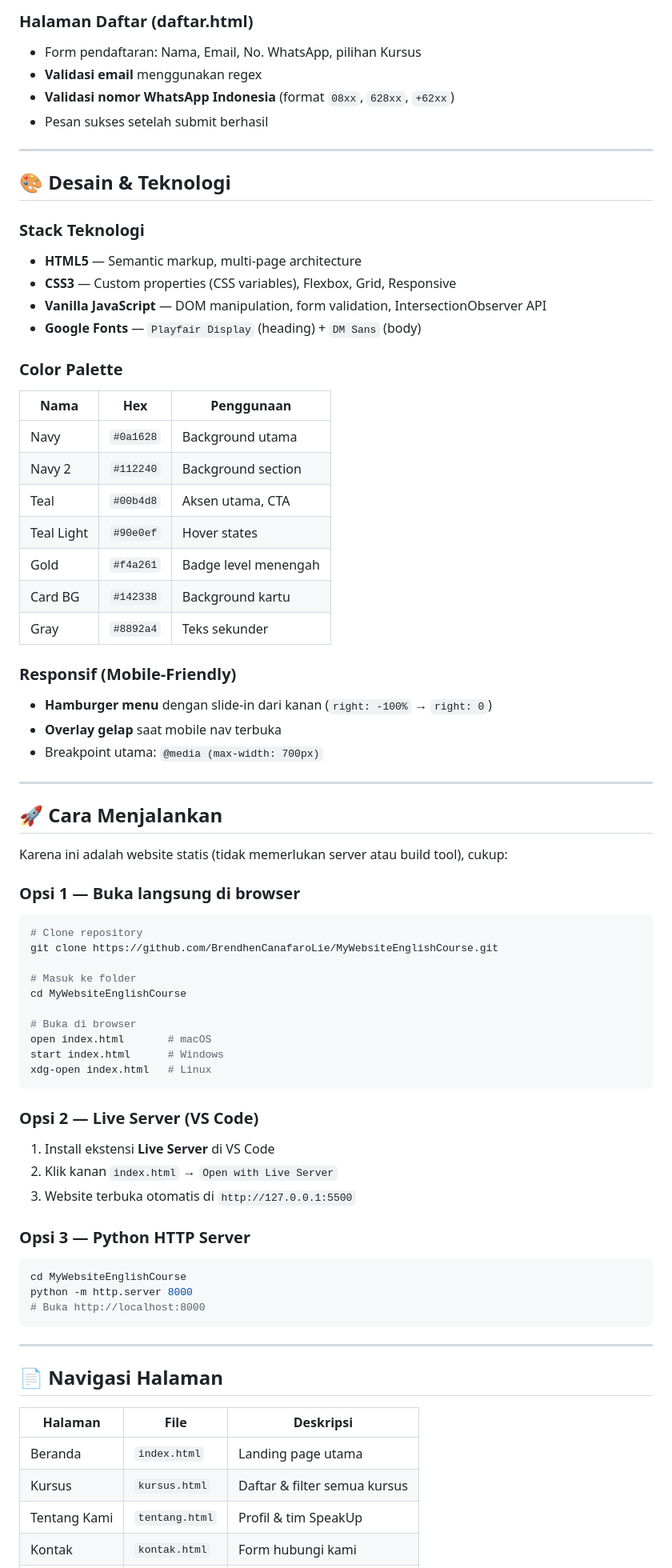
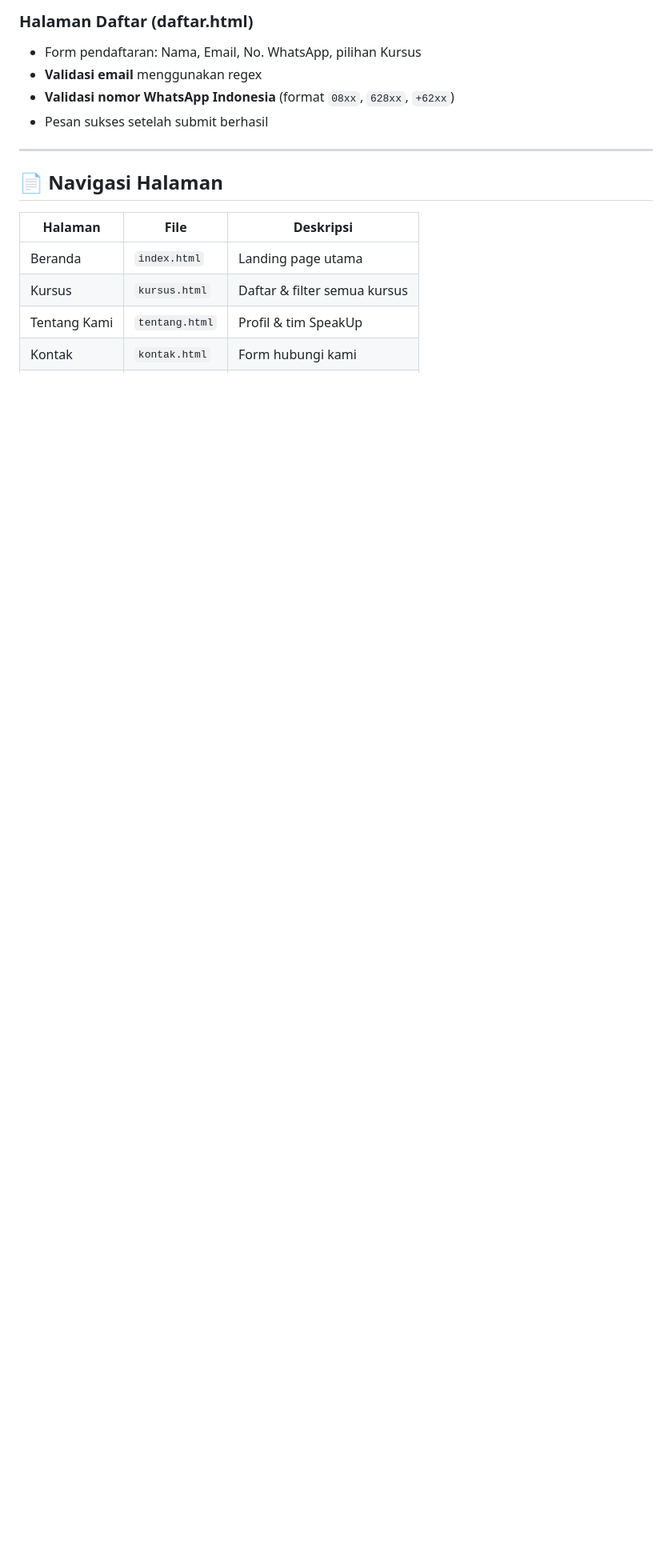
Before and after one commit to BrendhenCanafaroLie/MyWebsiteEnglishCourse, a Markdown page: README.md, the part around one of its changes. Shown at 80% size. Drawn GitHub-style; blank space fills up the shorter version.

````diff
--- a/README.md
+++ b/README.md
@@ -101,63 +101,6 @@ MyWebsiteEnglishCourse/
 
 ---
 
-## 🎨 Desain & Teknologi
-
-### Stack Teknologi
-- **HTML5** — Semantic markup, multi-page architecture
-- **CSS3** — Custom properties (CSS variables), Flexbox, Grid, Responsive
-- **Vanilla JavaScript** — DOM manipulation, form validation, IntersectionObserver API
-- **Google Fonts** — `Playfair Display` (heading) + `DM Sans` (body)
-
-### Color Palette
-| Nama | Hex | Penggunaan |
-|------|-----|------------|
-| Navy | `#0a1628` | Background utama |
-| Navy 2 | `#112240` | Background section |
-| Teal | `#00b4d8` | Aksen utama, CTA |
-| Teal Light | `#90e0ef` | Hover states |
-| Gold | `#f4a261` | Badge level menengah |
-| Card BG | `#142338` | Background kartu |
-| Gray | `#8892a4` | Teks sekunder |
-
-### Responsif (Mobile-Friendly)
-- **Hamburger menu** dengan slide-in dari kanan (`right: -100%` → `right: 0`)
-- **Overlay gelap** saat mobile nav terbuka
-- Breakpoint utama: `@media (max-width: 700px)`
-
----
-
-## 🚀 Cara Menjalankan
-
-Karena ini adalah website statis (tidak memerlukan server atau build tool), cukup:
-
-### Opsi 1 — Buka langsung di browser
-```bash
-# Clone repository
-git clone https://github.com/BrendhenCanafaroLie/MyWebsiteEnglishCourse.git
-
-# Masuk ke folder
-cd MyWebsiteEnglishCourse
-
-# Buka di browser
-open index.html       # macOS
-start index.html      # Windows
-xdg-open index.html   # Linux
-```
-
-### Opsi 2 — Live Server (VS Code)
-1. Install ekstensi **Live Server** di VS Code
-2. Klik kanan `index.html` → `Open with Live Server`
-3. Website terbuka otomatis di `http://127.0.0.1:5500`
-
-### Opsi 3 — Python HTTP Server
-```bash
-cd MyWebsiteEnglishCourse
-python -m http.server 8000
-# Buka http://localhost:8000
-```
-
----
 
 ## 📄 Navigasi Halaman
 
````
Also changed, not shown: other parts of README.md (+0 -2 lines).
